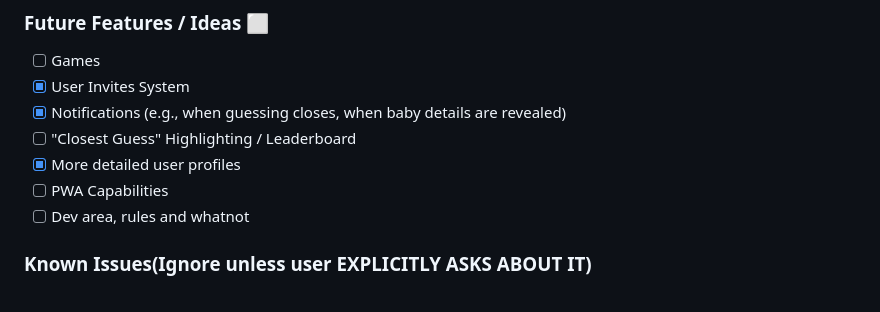
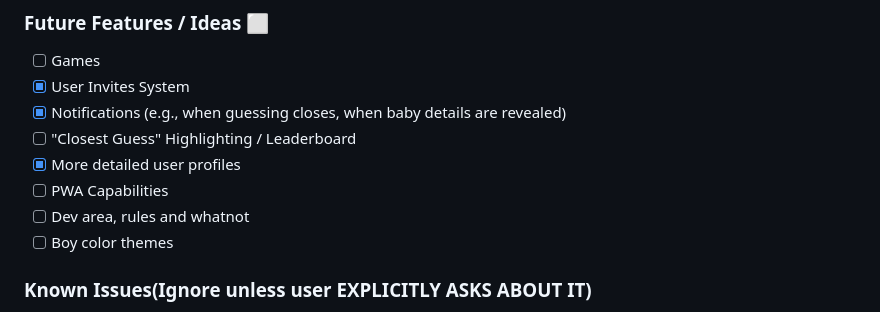
Before and after one commit to markdonaho/baby-whistance-app, a Markdown page: README.md, the part around the change. Rendered like a GitHub page.

Commit message:
Add "Boy color themes" to README feature list

```diff
--- a/README.md
+++ b/README.md
@@ -102,6 +102,7 @@ A Flutter application for family and friends to guess the details of the new bab
 - [x] More detailed user profiles
 - [ ] PWA Capabilities
 - [ ] Dev area, rules and whatnot
+- [ ] Boy color themes
 
 ### Known Issues(Ignore unless user EXPLICITLY ASKS ABOUT IT)
 - **P1: Investigate `LoginScreen` unmounting during login process:**
```
